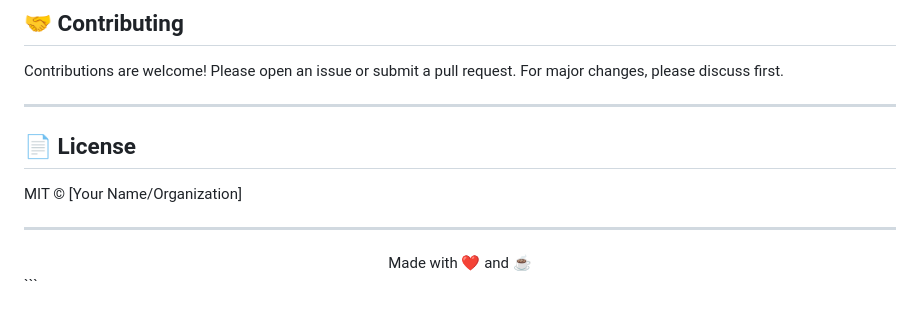
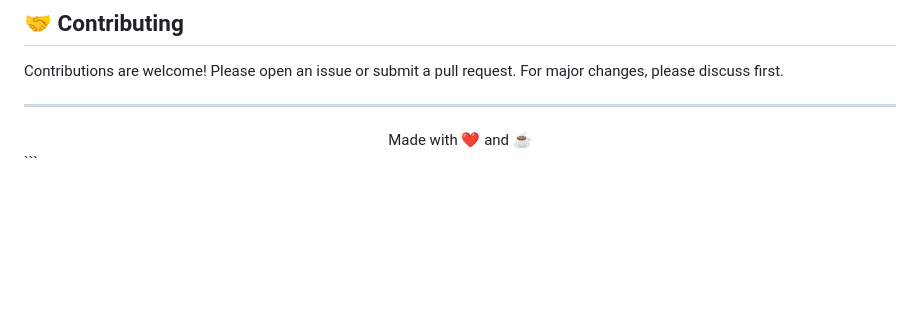
Before and after one commit to arnalph/docxy, a Markdown page: README.md, the part around the change. GitHub-like rendering; blank space fills up the shorter version.

Commit message:
Remove license section from README
Removed license section from the README file.

````diff
--- a/README.md
+++ b/README.md
@@ -187,11 +187,5 @@ Contributions are welcome! Please open an issue or submit a pull request. For ma
 
 ---
 
-## 📄 License
-
-MIT © [Your Name/Organization]
-
----
-
 <div align="center">Made with ❤️ and ☕</div>
 ```
````
